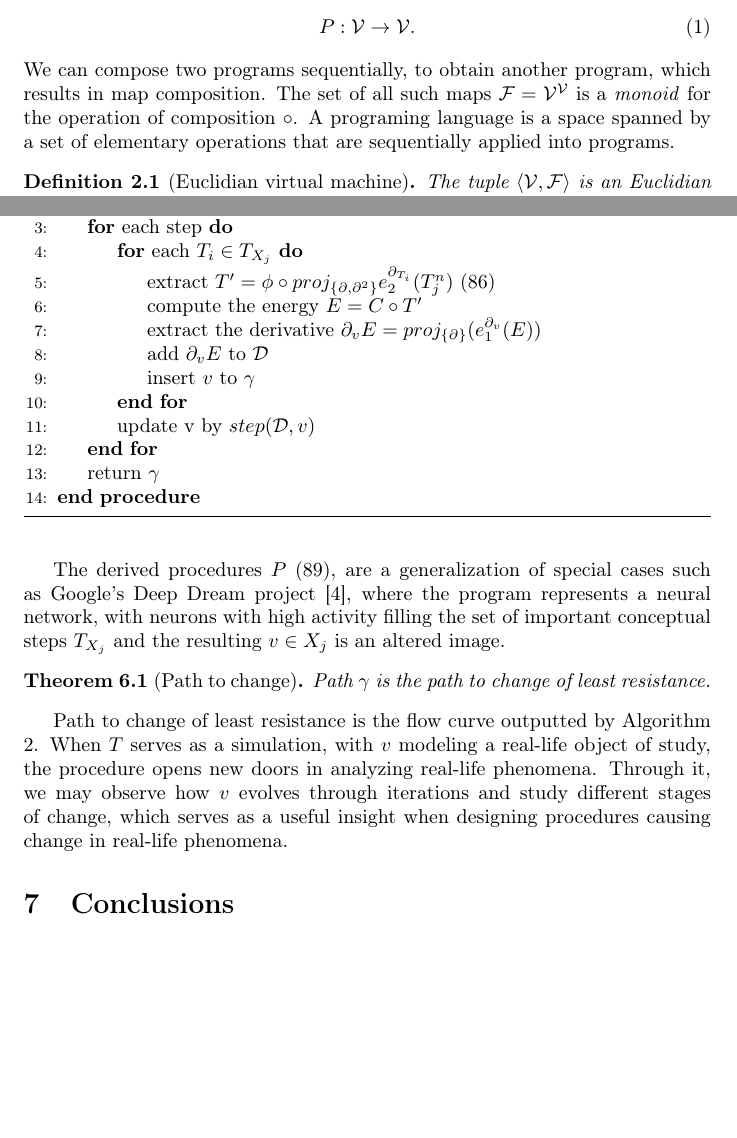
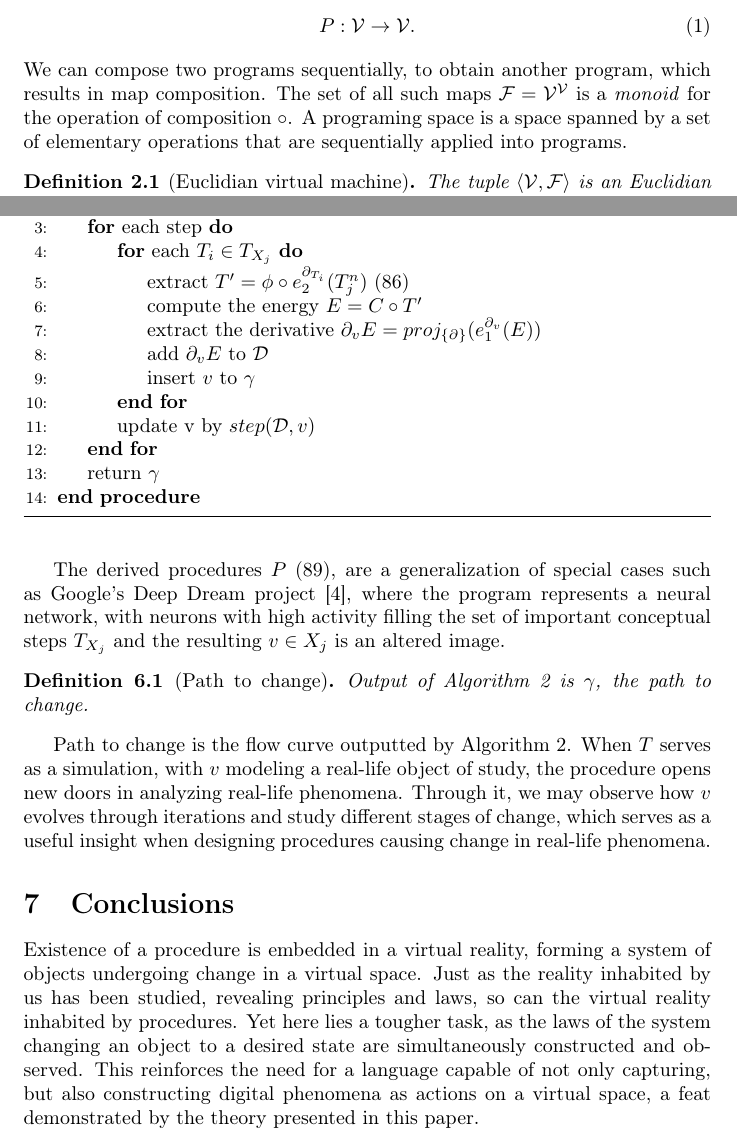
Before and after one commit to ZigaSajovic/dCpp, a LaTeX paper (Operational calculus and algebra of Algorithms.tex): two parts of pages 3 and 26 of 27, joined at a grey line, cut so that both start at the same text, the shorter picture padded with empty space. Compiled offline with pdfLaTeX.

Commit message:
Conclusion; beginning

```diff
--- a/Operational calculus and algebra of Algorithms.tex
+++ b/Operational calculus and algebra of Algorithms.tex
@@ -141,7 +142,7 @@ program on its memory space $\VV$, can be described by a map
 \end{equation}
 We can compose two programs sequentially, to obtain another program, which
 results in map composition. The set of all such maps $\F=\VV^\VV$ is a
-\emph{monoid} for the operation of composition $\circ$. A programing language is
+\emph{monoid} for the operation of composition $\circ$. A programing space is
 a space spanned by a set of elementary operations that are sequentially applied into programs.
 \begin{definicija}[Euclidian virtual machine] The tuple $\langle \VV,\F\rangle$ is an Euclidian virtual machine.
   \begin{itemize}
@@ -1195,7 +1196,7 @@ E_j=C\circ T^\prime_j
 \State initialize path $\gamma$ with $v$
 \For{each step}
 \For{each $T_i\in T_{X_j}$}
-\State extract $T^\prime=\phi\circ proj_{\{\D,\D^2\}}e^{\D_{T_i}}_2(T^n_j)$ $\eqref{eq:T'}$
+\State extract $T^\prime=\phi\circ e^{\D_{T_i}}_2(T^n_j)$ $\eqref{eq:T'}$
 \State compute the energy $E=C\circ T^\prime$
 \State extract the derivative $\D_v E=proj_{\{\D\}}(e^{\D_v}_1(E))$
 \State add $\D_v E$ to $\mathcal{D}$
@@ -1222,13 +1223,17 @@ P:v\notin X_j\to v\in X_j
 
 The derived procedures $P$ $\eqref{eq:procedureP}$, are a generalization of special cases such as Google's Deep Dream project \cite{DeepDream}, where the program represents a neural network, with neurons with high activity filling the set of important conceptual steps $T_{X_j}$ and the resulting $v\in X_j$ is an altered image.
 
-\begin{izrek}[Path to change]
-Path $\gamma$ is the path to change of least resistance.
-\end{izrek}
+\begin{definicija}[Path to change]
+Output of Algorithm \ref{alg:appoint} is $\gamma$, the path to change.
+\end{definicija}
 
-Path to change of least resistance is the flow curve outputted by Algorithm $\ref{alg:appoint}$. When $T$ serves as a simulation, with $v$ modeling a real-life object of study, the procedure opens new doors in analyzing real-life phenomena. Through it, we may observe how $v$ evolves through iterations and study different stages of change, which serves as a useful insight when designing procedures causing change in real-life phenomena.
+Path to change is the flow curve outputted by Algorithm $\ref{alg:appoint}$. When $T$ serves as a simulation, with $v$ modeling a real-life object of study, the procedure opens new doors in analyzing real-life phenomena. Through it, we may observe how $v$ evolves through iterations and study different stages of change, which serves as a useful insight when designing procedures causing change in real-life phenomena.
 
 \section{Conclusions}
+
+Existence of a procedure is embedded in a virtual reality, forming a system of objects undergoing change in a virtual space. Just as the reality inhabited by us has been studied, revealing principles and laws, so can the virtual reality inhabited by procedures. Yet here lies a tougher task, as the laws of the system changing an object to a desired state are simultaneously constructed and observed. This reinforces the need for a language capable of not only capturing, but also constructing digital phenomena as actions on a virtual space, a feat demonstrated by the theory presented in this paper.
+
+%As each procedure is a system existing as an object in virtual space, computational capability becomes synonymous with shape \footnote{Training of a neural network is a homotopy in this space, as a high dimensional manifold converges to its optimal form.}.
 
 
 
```
Also changed, not shown: Operational calculus and algebra of Algorithms.tex (15 more changed lines).
